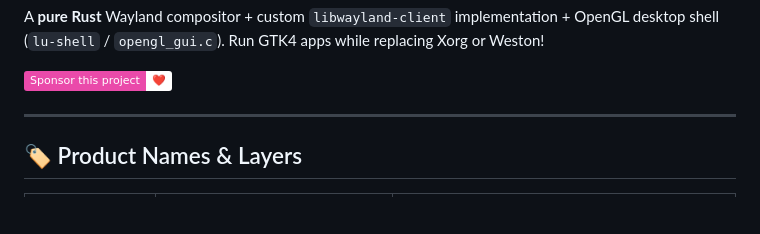
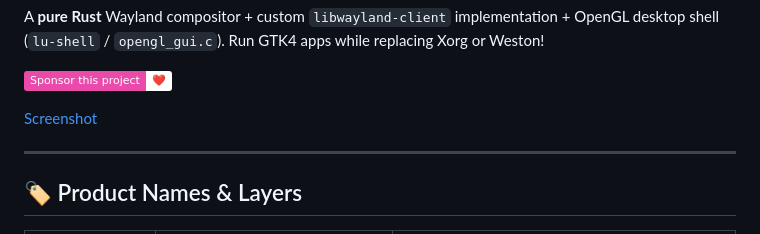
Before and after one commit to Berry-OS/luna-ui, a Markdown page: README.md, the part around the change printed below. GitHub-like rendering; badges without logos; blank space fills up the shorter version.

```diff
--- a/README.md
+++ b/README.md
@@ -3,6 +3,8 @@
 A **pure Rust** Wayland compositor + custom `libwayland-client` implementation + OpenGL desktop shell (`lu-shell` / `opengl_gui.c`). Run GTK4 apps while replacing Xorg or Weston!
 
 [![Sponsor](https://img.shields.io/badge/Sponsor%20this%20project-%E2%9D%A4%EF%B8%8F-white?logo=githubsponsors&logoColor=EA4AAA&labelColor=EA4AAA)](https://github.com/sponsors/yui0)
+
+[Screenshot](screenshot.png)
 
 ---
 
```
Also changed, not shown: other parts of README.md (+0 -16 lines), screenshot.png (added), 6 other files.
